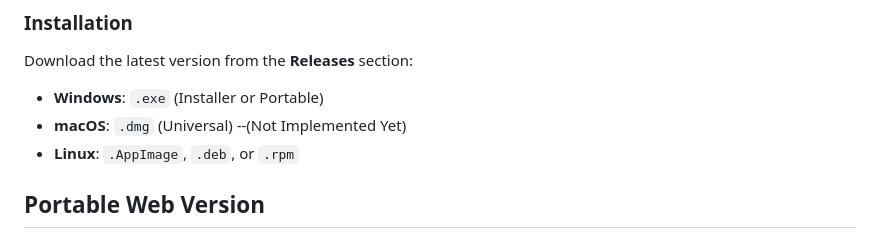
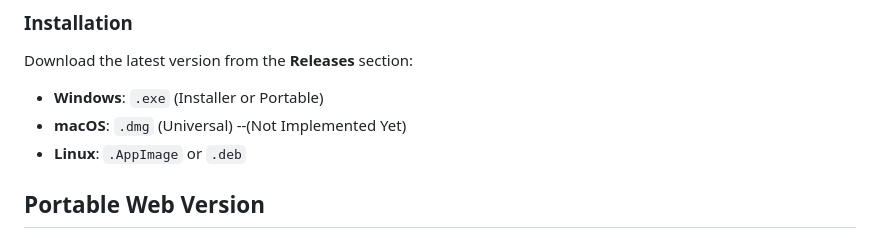
Before and after one commit to Soppster1029/Collage-Creator, a Markdown page: README.md, the part around the change. Drawn GitHub-style.

```diff
--- a/README.md
+++ b/README.md
@@ -17,7 +17,7 @@ The native desktop version provides the most robust experience and doesn't requi
 Download the latest version from the **Releases** section:
 - **Windows**: `.exe` (Installer or Portable)
 - **macOS**: `.dmg` (Universal) --(Not Implemented Yet)
-- **Linux**: `.AppImage`, `.deb`, or `.rpm`
+- **Linux**: `.AppImage` or `.deb`
 
 ## Portable Web Version
 For the simplest use case on any device with a compatible browser, you can download the standalone `collage-slideshow.html` file from the **Releases** section and open it directly. This allows you to run the application without any installation or server configuration.
```
